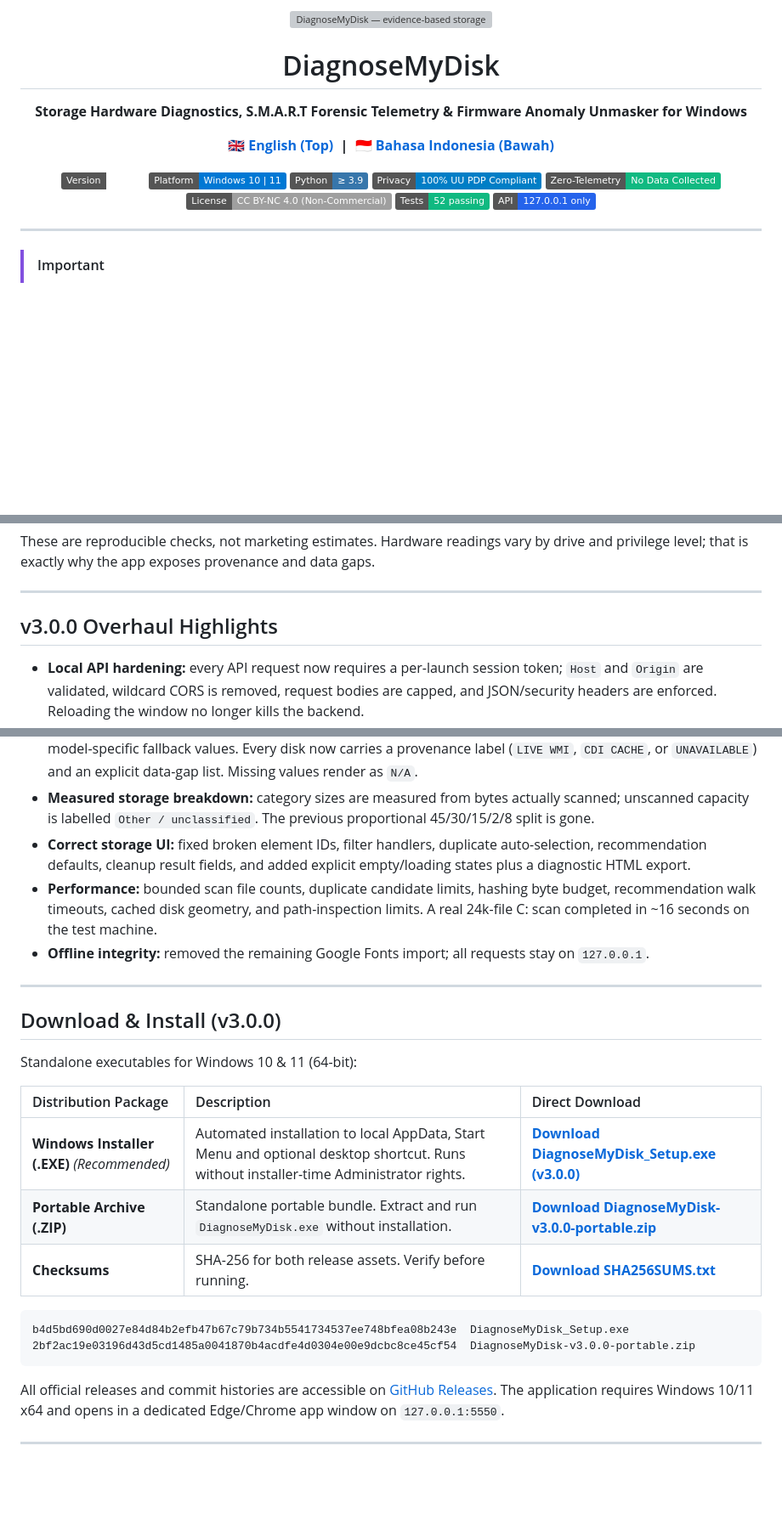
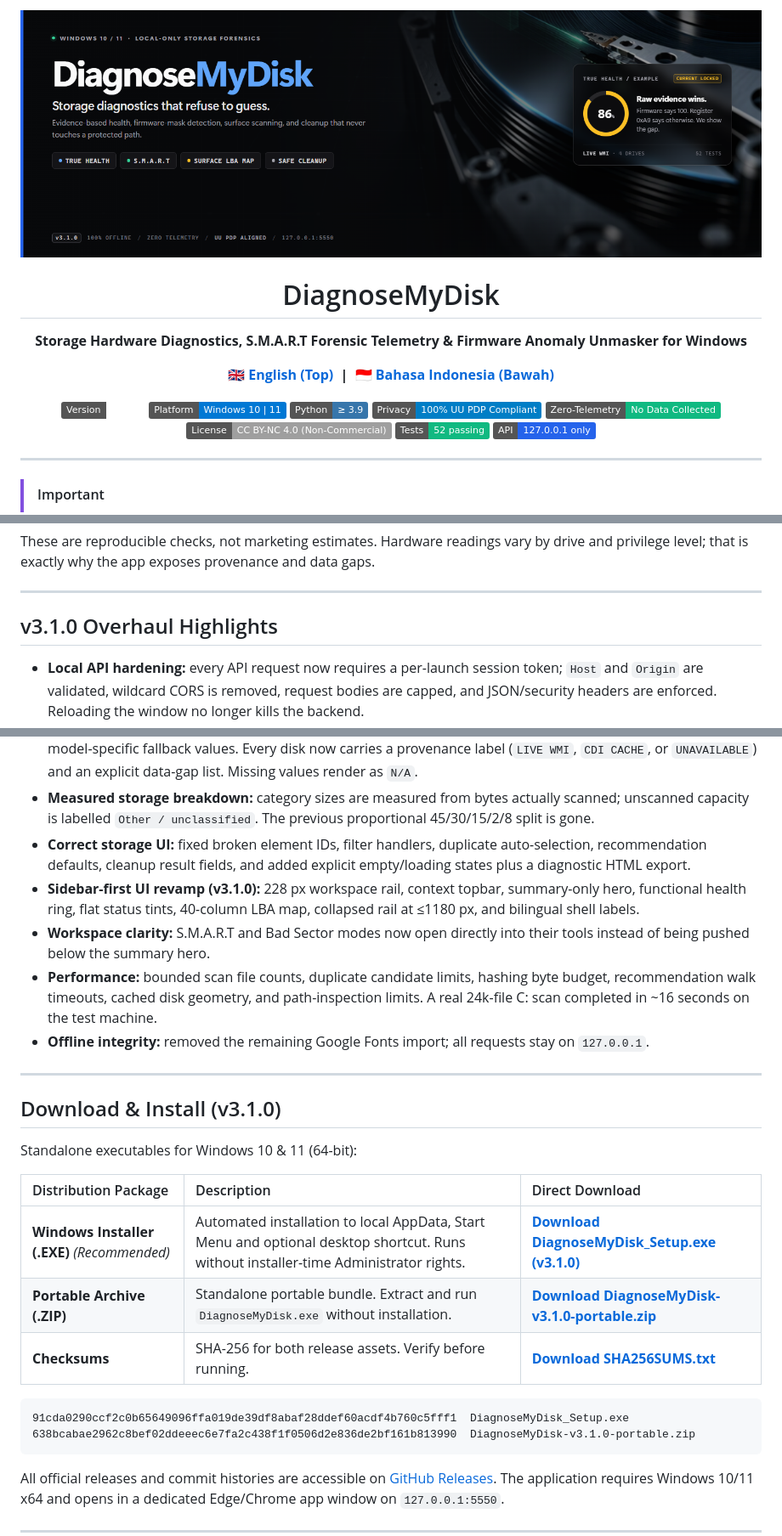
Before and after one commit to geadalfa/DiagnoseMyDisk, a Markdown page: README.md, 3 parts joined by grey strips. Shown: that part at 85% size. Rendered like a GitHub page; pictures changed too: docs/banner.png (added); badges without logos; blank space fills up the shorter version; grey boxes are pictures that could not be loaded.

````diff
--- a/README.md
+++ b/README.md
@@ -1,5 +1,5 @@
 <p align="center">
-  <img src="docs/banner.svg" alt="DiagnoseMyDisk — evidence-based storage diagnostics for Windows" width="100%">
+  <img src="docs/banner.png" alt="DiagnoseMyDisk — evidence-based storage diagnostics for Windows" width="100%">
 </p>
 
 <h1 align="center">DiagnoseMyDisk</h1>
@@ -13,7 +13,7 @@
 </p>
 
 <p align="center">
-  <a href="https://github.com/geadalfa/DiagnoseMyDisk/releases"><img src="https://img.shields.io/badge/Version-v3.0.0-emerald.svg?logo=github&logoColor=white" alt="Version v3.0.0"></a>
+  <a href="https://github.com/geadalfa/DiagnoseMyDisk/releases"><img src="https://img.shields.io/badge/Version-v3.1.0-emerald.svg?logo=github&logoColor=white" alt="Version v3.1.0"></a>
   <a href="https://microsoft.com/windows"><img src="https://img.shields.io/badge/Platform-Windows%2010%20%7C%2011-0078d4.svg?logo=windows&logoColor=white" alt="Platform Windows"></a>
   <a href="https://python.org"><img src="https://img.shields.io/badge/Python-%E2%89%A5%203.9-3776AB.svg?logo=python&logoColor=white" alt="Python Version"></a>
   <a href="#-privacy-guarantee-we-do-not-collect-data"><img src="https://img.shields.io/badge/Privacy-100%25%20UU%20PDP%20Compliant-blue.svg?logo=shield&logoColor=white" alt="UU PDP Compliant"></a>
@@ -81,31 +81,33 @@ These are reproducible checks, not marketing estimates. Hardware readings vary b
 
 ---
 
-## v3.0.0 Overhaul Highlights
+## v3.1.0 Overhaul Highlights
 
 - **Local API hardening:** every API request now requires a per-launch session token; `Host` and `Origin` are validated, wildcard CORS is removed, request bodies are capped, and JSON/security headers are enforced. Reloading the window no longer kills the backend.
 - **Destructive-action allowlists:** cleanup, folder inspection, and Explorer opening are limited to paths that appeared in the last scan. Drive roots, protected system directories, and files under Windows/Program Files/ProgramData are rejected. Recycle Bin is emptied through the Shell API instead of deleting raw `$Recycle.Bin` contents.
 - **No invented telemetry:** removed hardcoded health percentages, fake NVMe counters, fixed temperatures, and model-specific fallback values. Every disk now carries a provenance label (`LIVE WMI`, `CDI CACHE`, or `UNAVAILABLE`) and an explicit data-gap list. Missing values render as `N/A`.
 - **Measured storage breakdown:** category sizes are measured from bytes actually scanned; unscanned capacity is labelled `Other / unclassified`. The previous proportional 45/30/15/2/8 split is gone.
 - **Correct storage UI:** fixed broken element IDs, filter handlers, duplicate auto-selection, recommendation defaults, cleanup result fields, and added explicit empty/loading states plus a diagnostic HTML export.
+- **Sidebar-first UI revamp (v3.1.0):** 228 px workspace rail, context topbar, summary-only hero, functional health ring, flat status tints, 40-column LBA map, collapsed rail at ≤1180 px, and bilingual shell labels.
+- **Workspace clarity:** S.M.A.R.T and Bad Sector modes now open directly into their tools instead of being pushed below the summary hero.
 - **Performance:** bounded scan file counts, duplicate candidate limits, hashing byte budget, recommendation walk timeouts, cached disk geometry, and path-inspection limits. A real 24k-file C: scan completed in ~16 seconds on the test machine.
 - **Offline integrity:** removed the remaining Google Fonts import; all requests stay on `127.0.0.1`.
 
 ---
 
-## Download & Install (v3.0.0)
+## Download & Install (v3.1.0)
 
 Standalone executables for Windows 10 & 11 (64-bit):
 
 | Distribution Package | Description | Direct Download |
 | :--- | :--- | :--- |
-| **Windows Installer (.EXE)** *(Recommended)* | Automated installation to local AppData, Start Menu and optional desktop shortcut. Runs without installer-time Administrator rights. | [**Download DiagnoseMyDisk_Setup.exe (v3.0.0)**](https://github.com/geadalfa/DiagnoseMyDisk/releases/download/v3.0.0/DiagnoseMyDisk_Setup.exe) |
-| **Portable Archive (.ZIP)** | Standalone portable bundle. Extract and run `DiagnoseMyDisk.exe` without installation. | [**Download DiagnoseMyDisk-v3.0.0-portable.zip**](https://github.com/geadalfa/DiagnoseMyDisk/releases/download/v3.0.0/DiagnoseMyDisk-v3.0.0-portable.zip) |
-| **Checksums** | SHA-256 for both release assets. Verify before running. | [**Download SHA256SUMS.txt**](https://github.com/geadalfa/DiagnoseMyDisk/releases/download/v3.0.0/SHA256SUMS.txt) |
+| **Windows Installer (.EXE)** *(Recommended)* | Automated installation to local AppData, Start Menu and optional desktop shortcut. Runs without installer-time Administrator rights. | [**Download DiagnoseMyDisk_Setup.exe (v3.1.0)**](https://github.com/geadalfa/DiagnoseMyDisk/releases/download/v3.1.0/DiagnoseMyDisk_Setup.exe) |
+| **Portable Archive (.ZIP)** | Standalone portable bundle. Extract and run `DiagnoseMyDisk.exe` without installation. | [**Download DiagnoseMyDisk-v3.1.0-portable.zip**](https://github.com/geadalfa/DiagnoseMyDisk/releases/download/v3.1.0/DiagnoseMyDisk-v3.1.0-portable.zip) |
+| **Checksums** | SHA-256 for both release assets. Verify before running. | [**Download SHA256SUMS.txt**](https://github.com/geadalfa/DiagnoseMyDisk/releases/download/v3.1.0/SHA256SUMS.txt) |
 
 ```text
-b4d5bd690d0027e84d84b2efb47b67c79b734b5541734537ee748bfea08b243e  DiagnoseMyDisk_Setup.exe
-2bf2ac19e03196d43d5cd1485a0041870b4acdfe4d0304e00e9dcbc8ce45cf54  DiagnoseMyDisk-v3.0.0-portable.zip
+91cda0290ccf2c0b65649096ffa019de39df8abaf28ddef60acdf4b760c5fff1  DiagnoseMyDisk_Setup.exe
+638bcabae2962c8bef02ddeeec6e7fa2c438f1f0506d2e836de2bf161b813990  DiagnoseMyDisk-v3.1.0-portable.zip
 ```
 
 All official releases and commit histories are accessible on [GitHub Releases](https://github.com/geadalfa/DiagnoseMyDisk/releases). The application requires Windows 10/11 x64 and opens in a dedicated Edge/Chrome app window on `127.0.0.1:5550`.
````
Also changed, not shown: other parts of README.md (+30 -24 lines), 6 other files.
